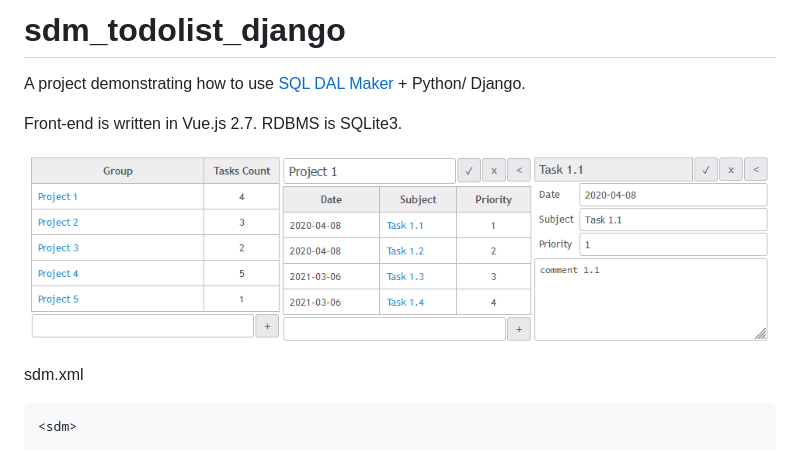
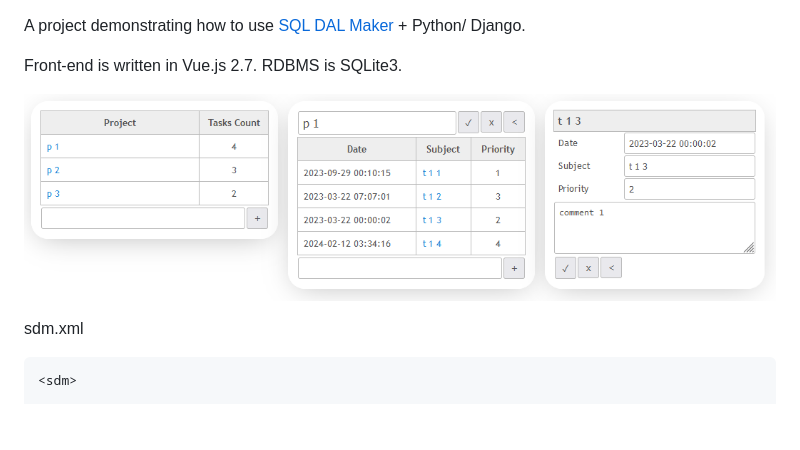
Before and after one commit to panedrone/sdm_todolist_django, a Markdown page: README.md, the part around the change. Drawn GitHub-style; pictures changed too: demo-go.png (deleted), sdm-todo-app.png (added); blank space fills up the shorter version.

````diff
--- a/README.md
+++ b/README.md
@@ -1,10 +1,8 @@
-# sdm_todolist_django
-
 A project demonstrating how to use [SQL DAL Maker](https://github.com/panedrone/sqldalmaker) + Python/ Django.
 
 Front-end is written in Vue.js 2.7. RDBMS is SQLite3.
 
-![demo-go.png](demo-go.png)
+![sdm-todo-app.png](sdm-todo-app.png)
 
 sdm.xml
 ```xml
````
Also changed, not shown: erd.png (deleted), static/dj_16x16.png (added), 6 other files.
